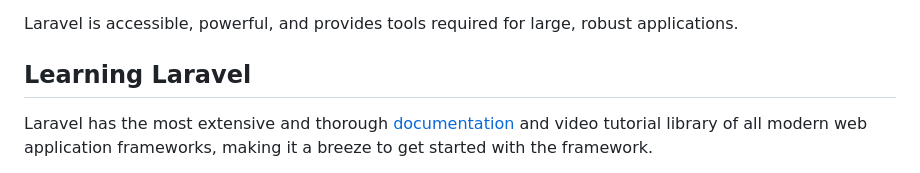
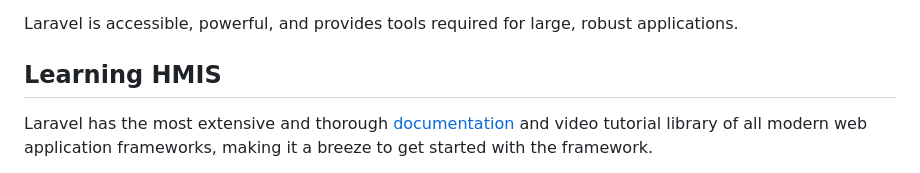
Before and after one commit to peteradeojo/maternal-hmis, a Markdown page: README.md, the part around the change. Rendered like a GitHub page.

```diff
--- a/README.md
+++ b/README.md
@@ -21,7 +21,7 @@ Laravel is a web application framework with expressive, elegant syntax. We belie
 
 Laravel is accessible, powerful, and provides tools required for large, robust applications.
 
-## Learning Laravel
+## Learning HMIS
 
 Laravel has the most extensive and thorough [documentation](https://laravel.com/docs) and video tutorial library of all modern web application frameworks, making it a breeze to get started with the framework.
 
```
